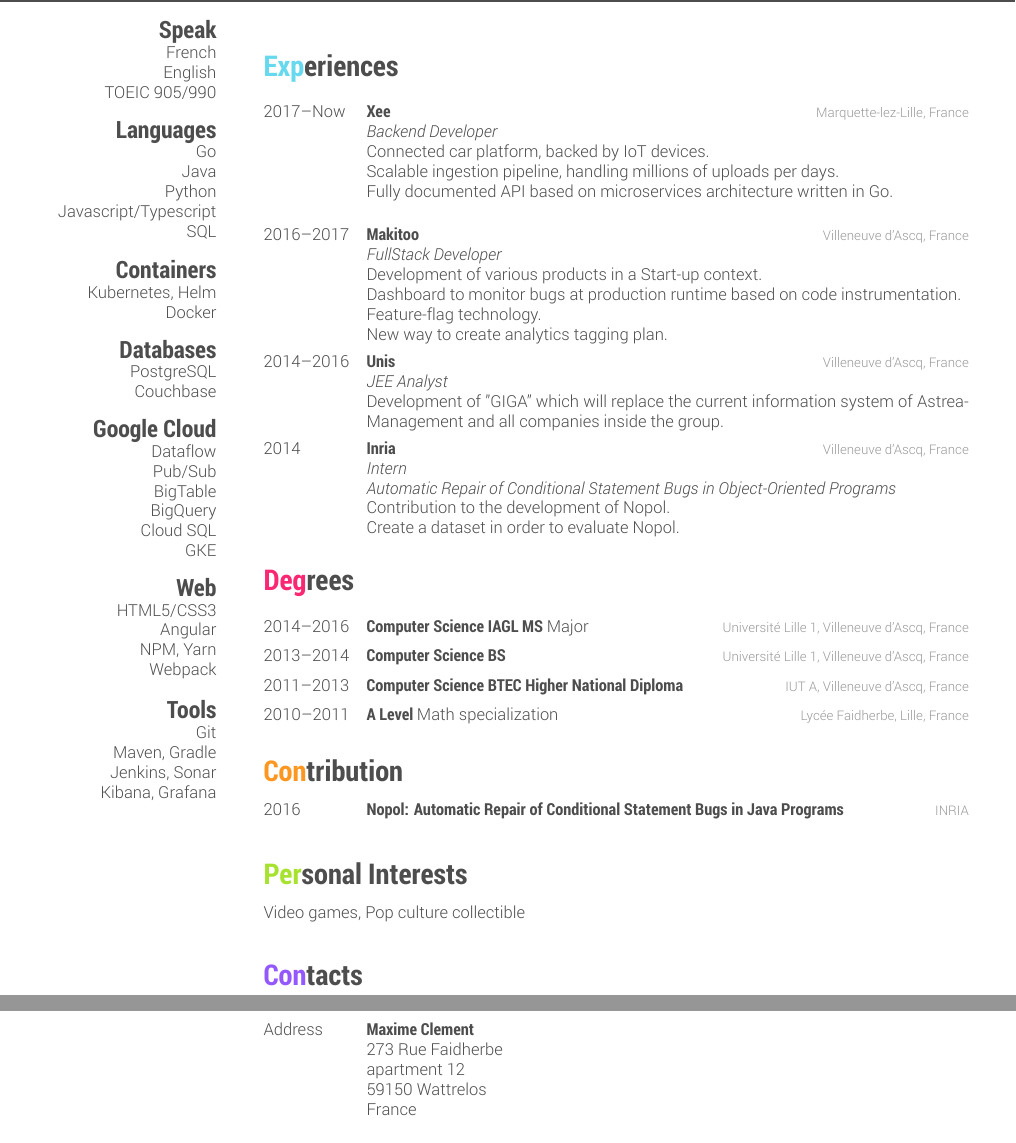
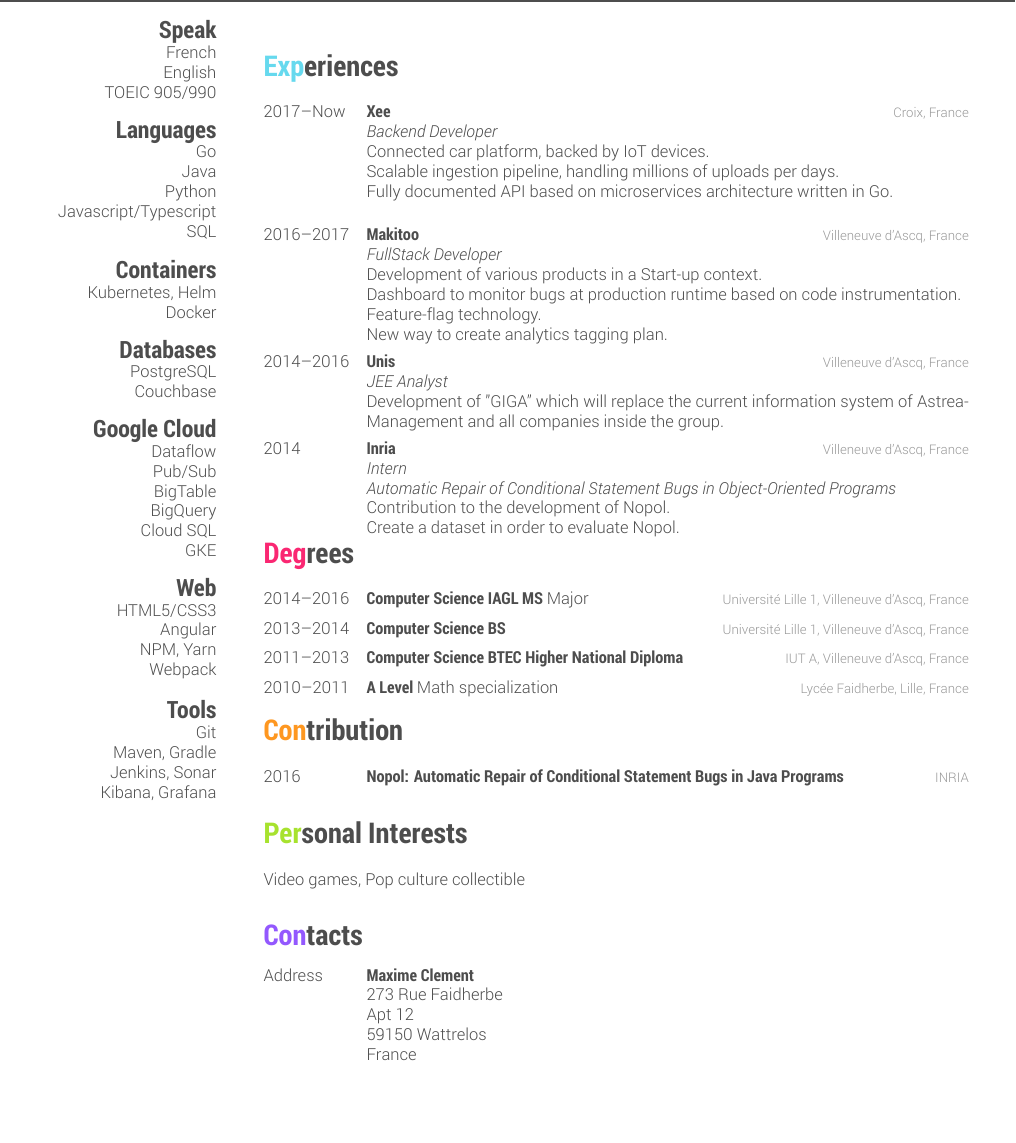
Before and after one commit to maxcleme/cv, a LaTeX CV (main.tex): two parts of pages 1 and 2 of 2 before the commit and part of page 1 of 2 after it, the two joined at a grey line, cut so that both start at the same text, the shorter picture padded with empty space. Compiled offline with XeLaTeX.

Commit message:
:lipstick: vspaces

```diff
--- a/main.tex
+++ b/main.tex
@@ -67,7 +67,7 @@
 \entry
   {2017--Now}
   {Xee}
-  {Marquette-lez-Lille, France}
+  {Croix, France}
   {\jobtitle{Backend Developer}\\
   Connected car platform, backed by IoT devices.\\
   Scalable ingestion pipeline, handling millions of uploads per days.\\
@@ -139,9 +140,9 @@
 {2010--2011}
 {A Level {\normalfont Math specialization}}
 {Lycée Faidherbe, Lille, France}
-{\vspace{-0.3cm}}
 %------------------------------------------------
 
+{\vspace{-1.0cm}}
 \end{entrylist}
 \leavevmode
 %----------------------------------------------------------------------------------------
@@ -155,9 +156,9 @@
 {2016}
 {\href{https://hal.archives-ouvertes.fr/hal-01285008}{Nopol: Automatic Repair of Conditional Statement Bugs in Java Programs}}
 {INRIA}
-{\vspace{-0.3cm}}
 %------------------------------------------------
 
+{\vspace{-1.0cm}}
 \end{entrylist}
 \leavevmode
 
@@ -186,7 +188,7 @@
   {}
   {
   273 Rue Faidherbe\\
-apartment 12\\
+Apt 12\\
 59150 Wattrelos\\
 France\\
 }
```
Also changed, not shown: main.tex (6 more changed lines).
